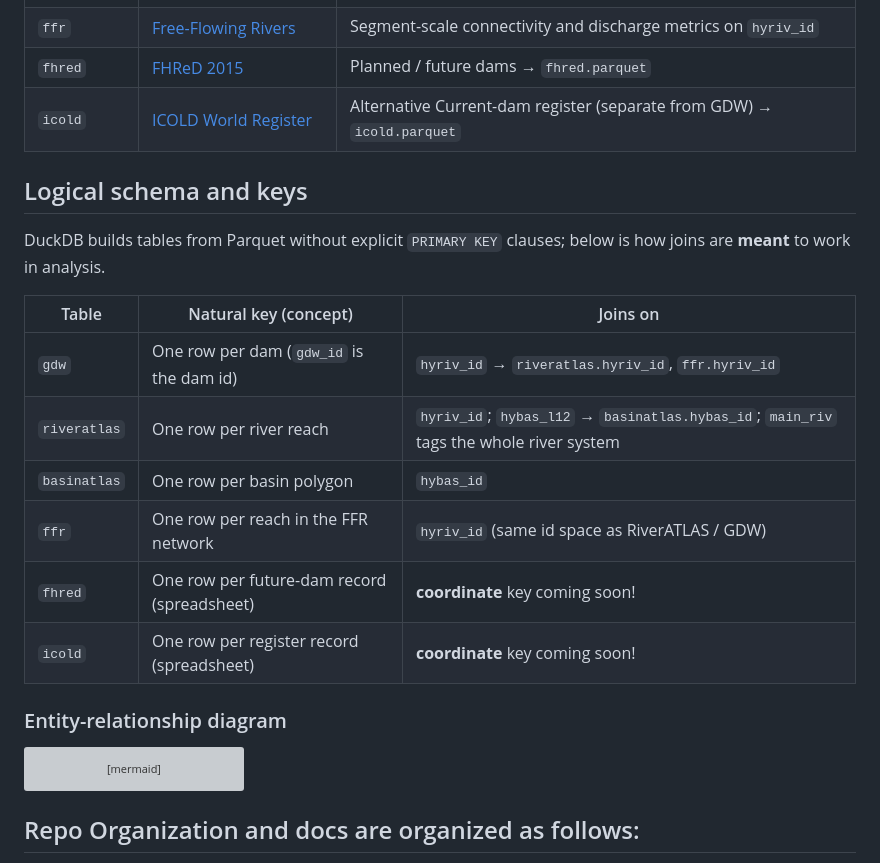
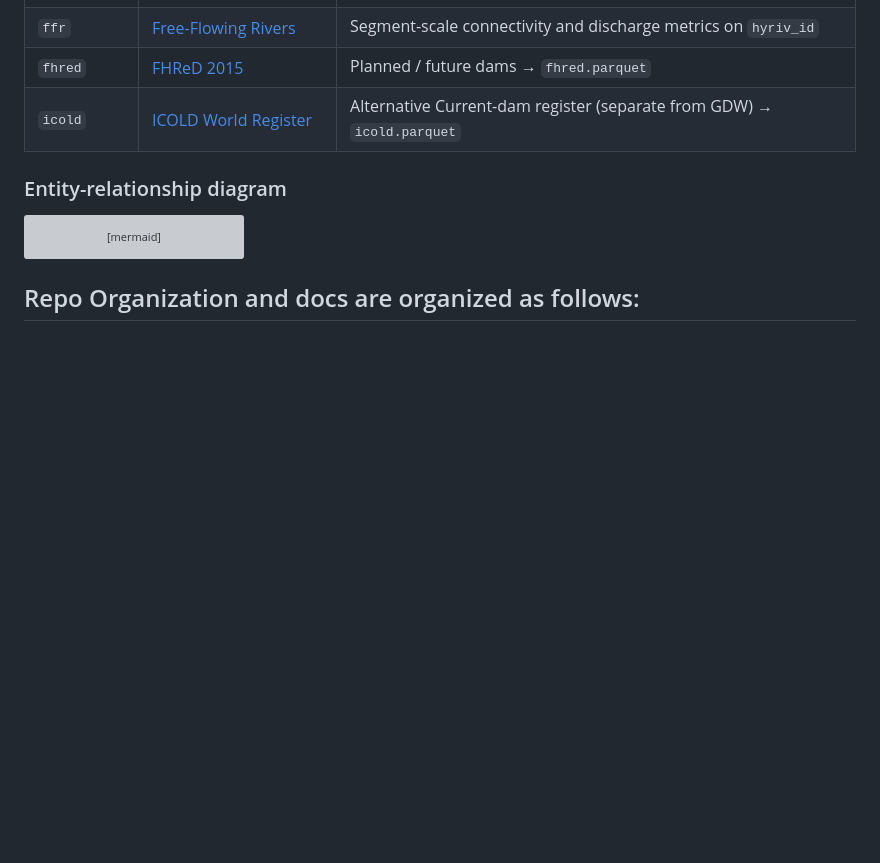
Before and after one commit to lucianbluescher/SuperBADD, a Markdown page: README.md, the part around one of its changes. GitHub-like rendering; blank space fills up the shorter version; grey boxes are pictures that could not be loaded.

```diff
--- a/README.md
+++ b/README.md
@@ -17,19 +17,6 @@ Raw data is free and accessible online at the links below. Obtain **GDW v1.0**,
 | `ffr` | [Free-Flowing Rivers](https://figshare.com/articles/dataset/Mapping_the_world_s_free-flowing_rivers_data_set_and_technical_documentation/7688801) | Segment-scale connectivity and discharge metrics on `hyriv_id` |
 | `fhred` | [FHReD 2015](https://www.globaldamwatch.org/fhred/) | Planned / future dams → `fhred.parquet` |
 | `icold` | [ICOLD World Register](https://www.icold-cigb.org/GB/publications/world_register_of_dams.asp) | Alternative Current-dam register (separate from GDW) → `icold.parquet` |
-
-## Logical schema and keys
-
-DuckDB builds tables from Parquet without explicit `PRIMARY KEY` clauses; below is how joins are **meant** to work in analysis.
-
-| Table | Natural key (concept) | Joins on |
-|--------|------------------------|-----------|
-| `gdw` | One row per dam (`gdw_id` is the dam id) | `hyriv_id` → `riveratlas.hyriv_id`, `ffr.hyriv_id` |
-| `riveratlas` | One row per river reach | `hyriv_id`; `hybas_l12` → `basinatlas.hybas_id`; `main_riv` tags the whole river system |
-| `basinatlas` | One row per basin polygon | `hybas_id` |
-| `ffr` | One row per reach in the FFR network | `hyriv_id` (same id space as RiverATLAS / GDW) |
-| `fhred` | One row per future-dam record (spreadsheet) |  **coordinate** key coming soon! |
-| `icold` | One row per register record (spreadsheet) | **coordinate** key coming soon! |
 
 ### Entity-relationship diagram
 
```
Also changed, not shown: other parts of README.md (+43 -0 lines).
